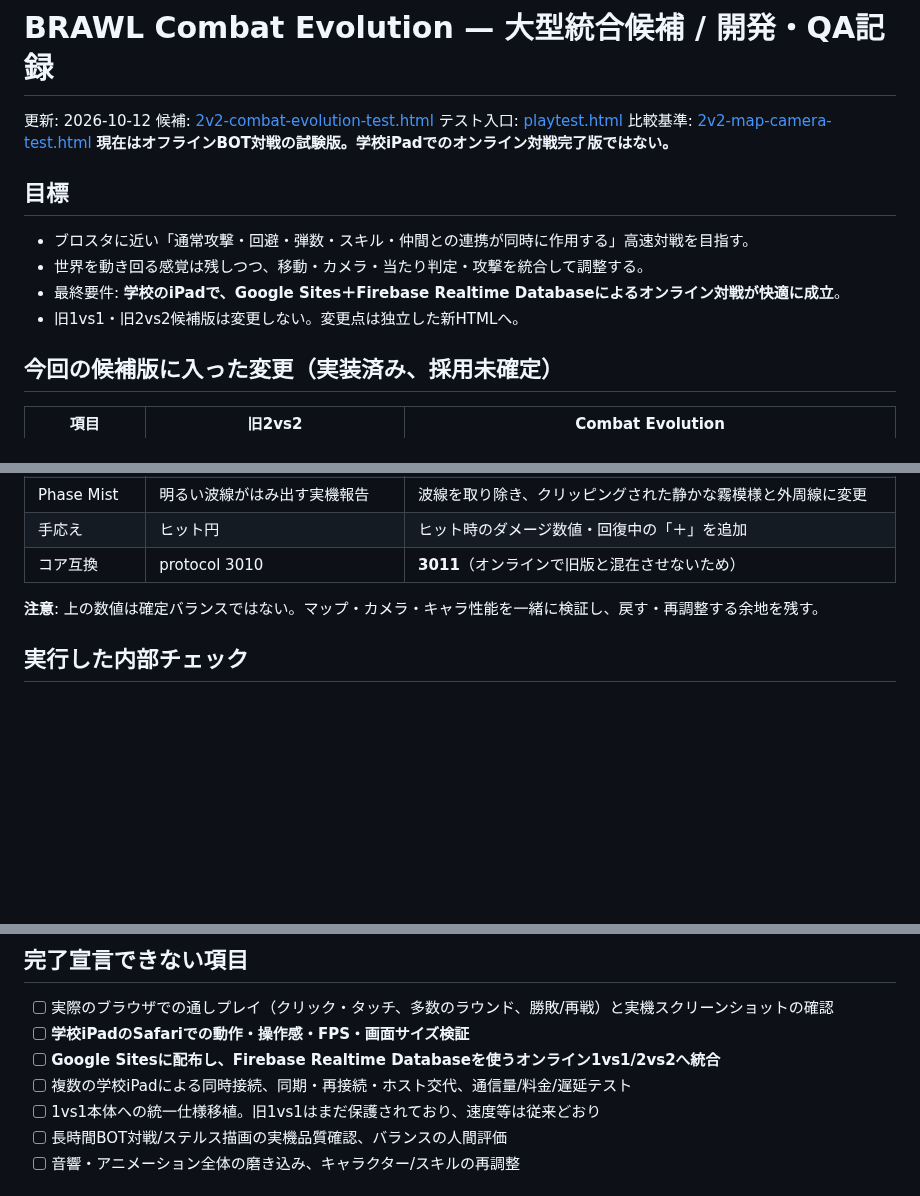
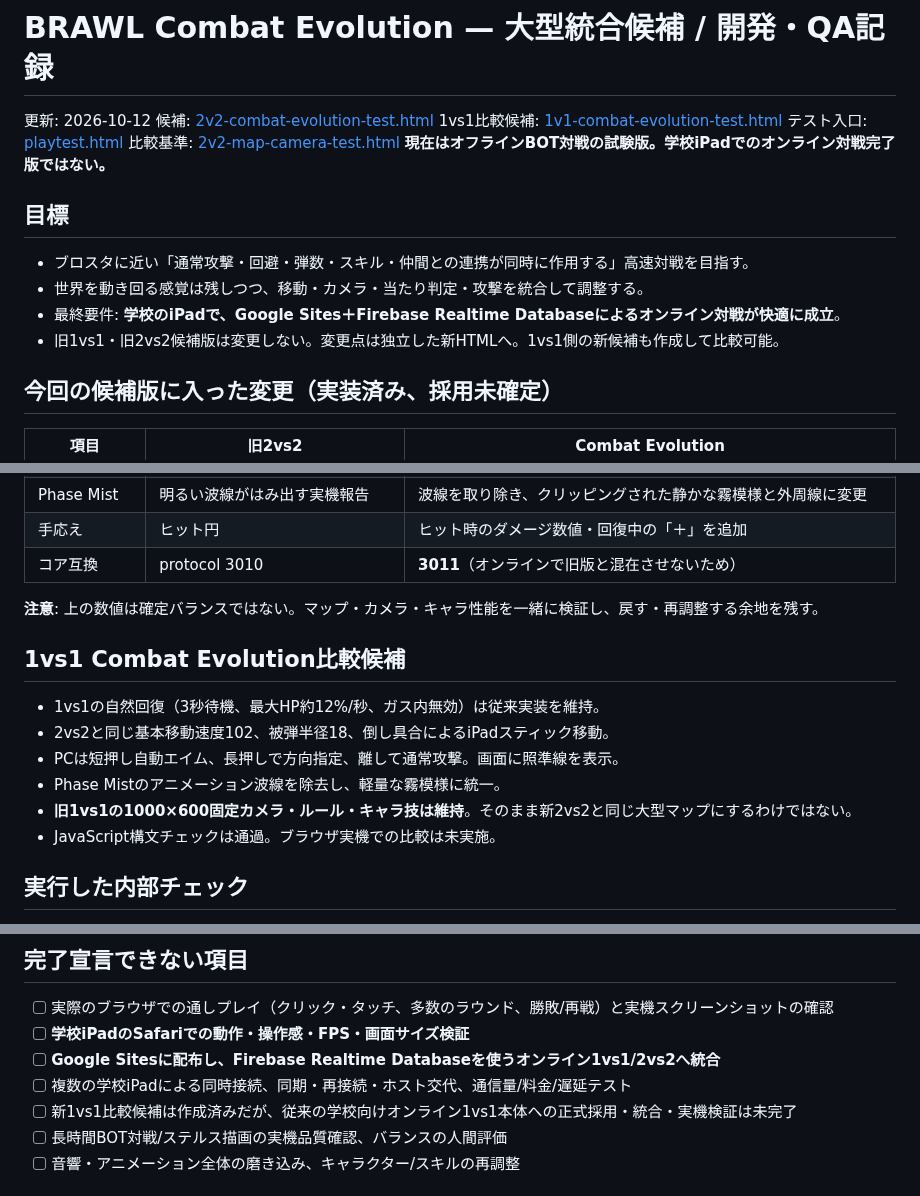
Before and after one commit to 8mahi8/brawl-bot-playtest, a Markdown page: COMBAT_EVOLUTION_RELEASE_NOTES.md, 3 parts joined by grey strips. Rendered like a GitHub page; blank space fills up the shorter version.

Commit message:
Document 1v1 Combat Evolution parity candidate and distinguish it from online release

```diff
--- a/COMBAT_EVOLUTION_RELEASE_NOTES.md
+++ b/COMBAT_EVOLUTION_RELEASE_NOTES.md
@@ -2,6 +2,7 @@
 
 更新: 2026-10-12
 候補: [2v2-combat-evolution-test.html](./2v2-combat-evolution-test.html)
+1vs1比較候補: [1v1-combat-evolution-test.html](./1v1-combat-evolution-test.html)
 テスト入口: [playtest.html](./playtest.html)
 比較基準: [2v2-map-camera-test.html](./2v2-map-camera-test.html)
 **現在はオフラインBOT対戦の試験版。学校iPadでのオンライン対戦完了版ではない。**
@@ -10,7 +11,7 @@
 - ブロスタに近い「通常攻撃・回避・弾数・スキル・仲間との連携が同時に作用する」高速対戦を目指す。
 - 世界を動き回る感覚は残しつつ、移動・カメラ・当たり判定・攻撃を統合して調整する。
 - 最終要件: **学校のiPadで、Google Sites＋Firebase Realtime Databaseによるオンライン対戦が快適に成立**。
-- 旧1vs1・旧2vs2候補版は変更しない。変更点は独立した新HTMLへ。
+- 旧1vs1・旧2vs2候補版は変更しない。変更点は独立した新HTMLへ。1vs1側の新候補も作成して比較可能。
 
 ## 今回の候補版に入った変更（実装済み、採用未確定）
 
@@ -32,6 +33,14 @@
 
 **注意**: 上の数値は確定バランスではない。マップ・カメラ・キャラ性能を一緒に検証し、戻す・再調整する余地を残す。
 
+## 1vs1 Combat Evolution比較候補
+- 1vs1の自然回復（3秒待機、最大HP約12%/秒、ガス内無効）は従来実装を維持。
+- 2vs2と同じ基本移動速度102、被弾半径18、倒し具合によるiPadスティック移動。
+- PCは短押し自動エイム、長押しで方向指定、離して通常攻撃。画面に照準線を表示。
+- Phase Mistのアニメーション波線を除去し、軽量な霧模様に統一。
+- **旧1vs1の1000×600固定カメラ・ルール・キャラ技は維持**。そのまま新2vs2と同じ大型マップにするわけではない。
+- JavaScript構文チェックは通過。ブラウザ実機での比較は未実施。
+
 ## 実行した内部チェック
 - [x] HTMLのJavaScript全体の構文解析
 - [x] HP自然回復が3秒経過後に動き、射撃で回復が止まること
@@ -46,7 +55,7 @@
 - [ ] **学校iPadのSafariでの動作・操作感・FPS・画面サイズ検証**
 - [ ] **Google Sitesに配布し、Firebase Realtime Databaseを使うオンライン1vs1/2vs2へ統合**
 - [ ] 複数の学校iPadによる同時接続、同期・再接続・ホスト交代、通信量/料金/遅延テスト
-- [ ] 1vs1本体への統一仕様移植。旧1vs1はまだ保護されており、速度等は従来どおり
+- [ ] 新1vs1比較候補は作成済みだが、従来の学校向けオンライン1vs1本体への正式採用・統合・実機検証は未完了
 - [ ] 長時間BOT対戦/ステルス描画の実機品質確認、バランスの人間評価
 - [ ] 音響・アニメーション全体の磨き込み、キャラクター/スキルの再調整
 
```
